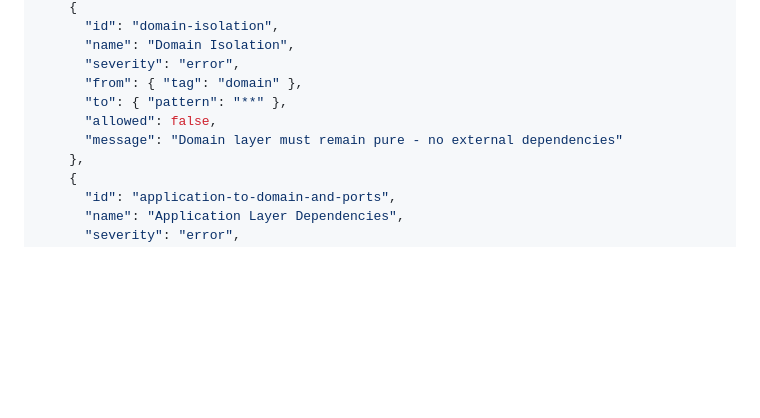
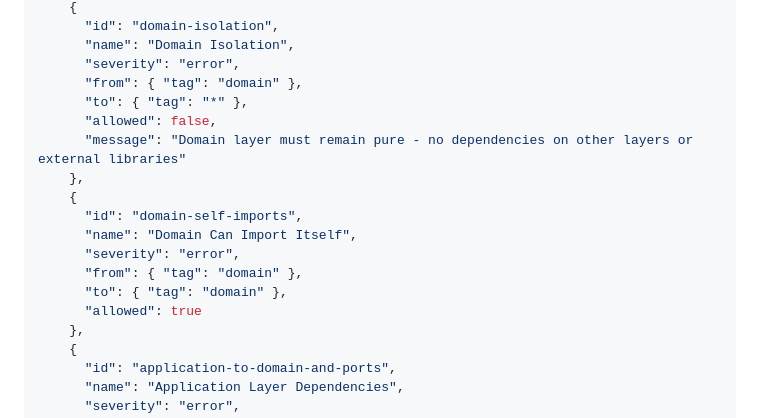
Before and after one commit to stricture-dev/stricture, a Markdown page: packages/hexagonal/README.md, the part around one of its changes. GitHub-like rendering; blank space fills up the shorter version.

```diff
--- a/packages/hexagonal/README.md
+++ b/packages/hexagonal/README.md
@@ -222,9 +222,17 @@ The preset provides this configuration:
       "name": "Domain Isolation",
       "severity": "error",
       "from": { "tag": "domain" },
-      "to": { "pattern": "**" },
+      "to": { "tag": "*" },
       "allowed": false,
-      "message": "Domain layer must remain pure - no external dependencies"
+      "message": "Domain layer must remain pure - no dependencies on other layers or external libraries"
+    },
+    {
+      "id": "domain-self-imports",
+      "name": "Domain Can Import Itself",
+      "severity": "error",
+      "from": { "tag": "domain" },
+      "to": { "tag": "domain" },
+      "allowed": true
     },
     {
       "id": "application-to-domain-and-ports",
```
Also changed, not shown: other parts of packages/hexagonal/README.md (+55 -0 lines), packages/hexagonal/SPEC.md (+12 -3 lines).
